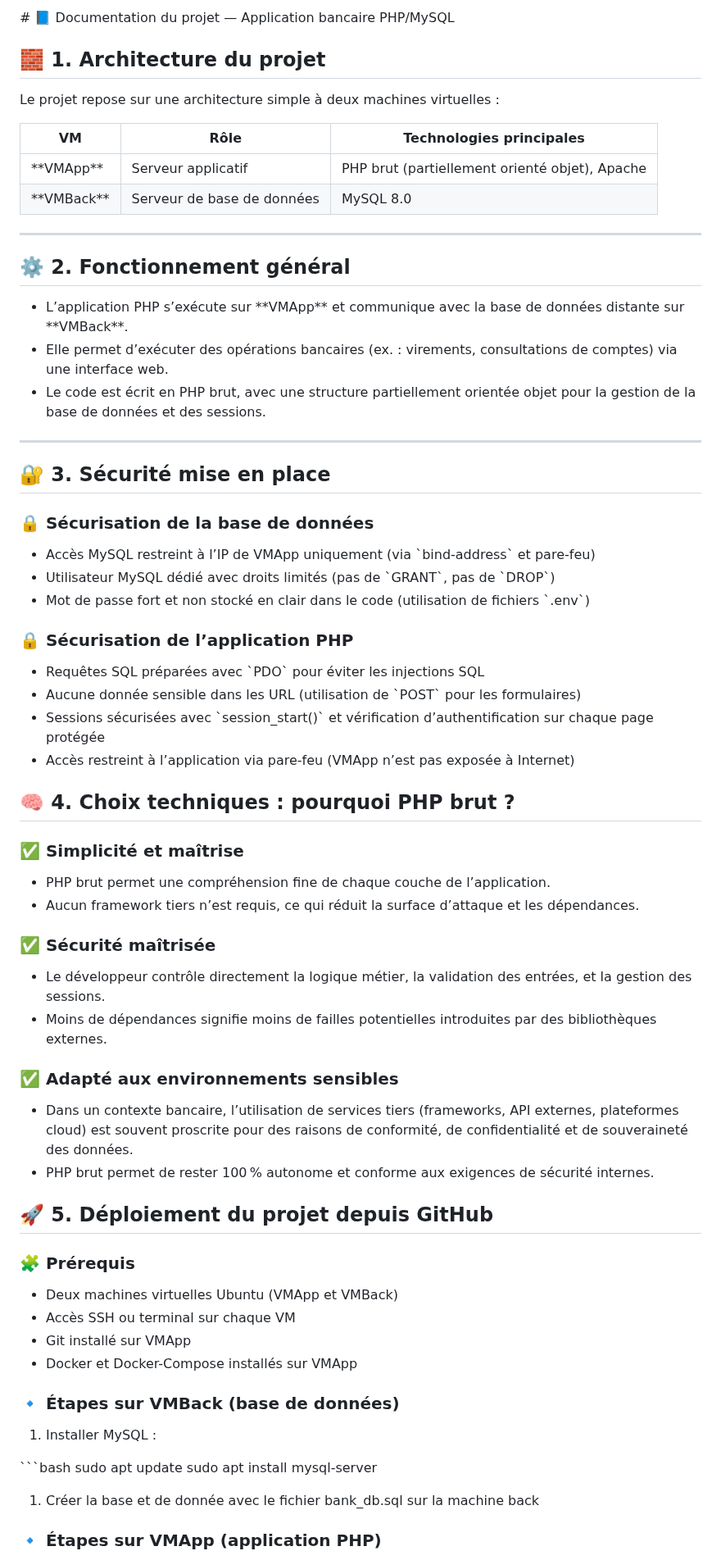
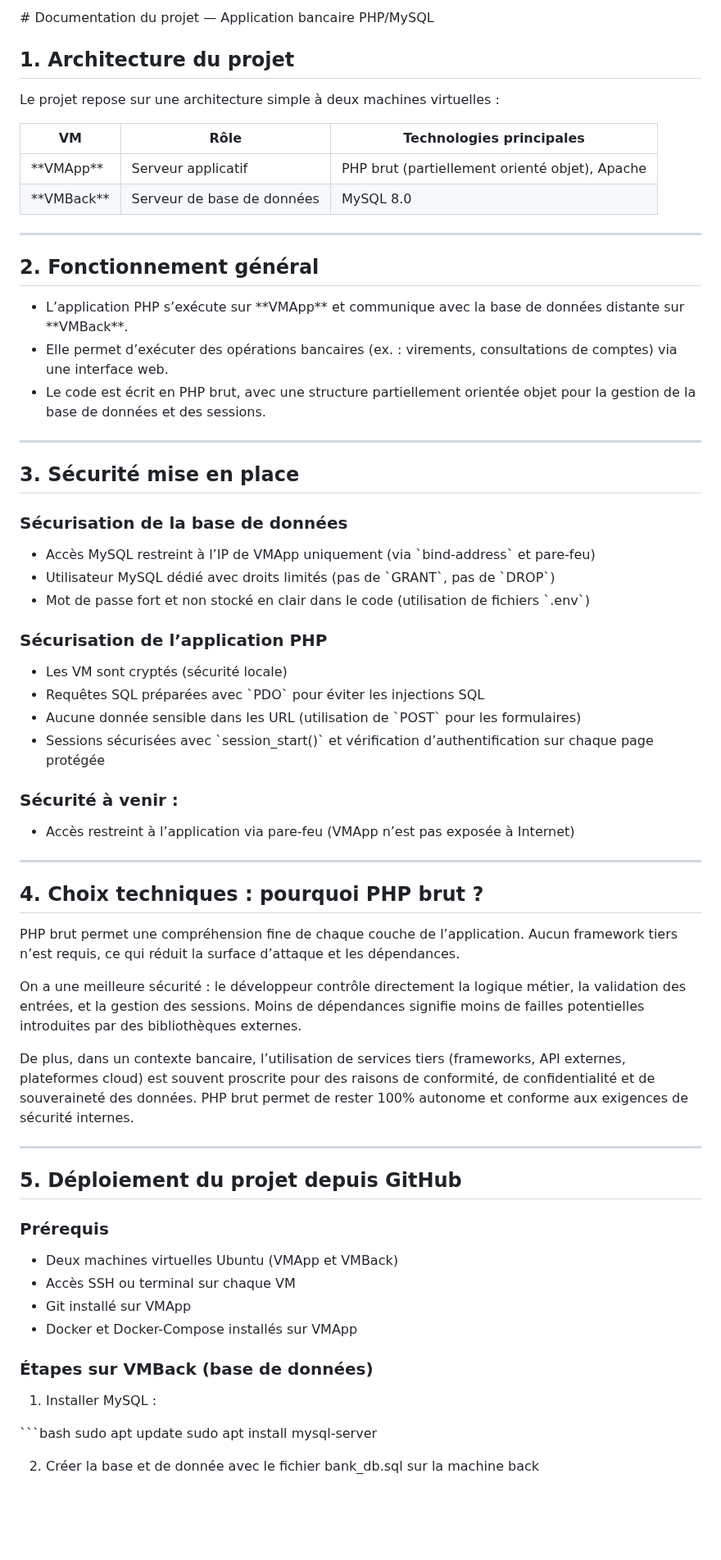
Before and after one commit to 16ario/ProjetSpeInfo, a Markdown page: README.md, the part around one of its changes. Shown at 82% size. GitHub-like rendering; blank space fills up the shorter version.

Commit message:
BIG Update README.md

```diff
--- a/README.md
+++ b/README.md
@@ -1,6 +1,6 @@
-\# 📘 Documentation du projet — Application bancaire PHP/MySQL
+\# Documentation du projet — Application bancaire PHP/MySQL
 
-## 🧱 1. Architecture du projet
+## 1. Architecture du projet
 
 Le projet repose sur une architecture simple à deux machines virtuelles :
 
@@ -11,7 +11,7 @@ Le projet repose sur une architecture simple à deux machines virtuelles :
 
 ---
 
-## ⚙️ 2. Fonctionnement général
+## 2. Fonctionnement général
 
 - L’application PHP s’exécute sur \*\*VMApp\*\* et communique avec la base de données distante sur \*\*VMBack\*\*.
 - Elle permet d’exécuter des opérations bancaires (ex. : virements, consultations de comptes) via une interface web.
@@ -19,56 +19,54 @@ Le projet repose sur une architecture simple à deux machines virtuelles :
 
 ---
 
-## 🔐 3. Sécurité mise en place
+## 3. Sécurité mise en place
 
-### 🔒 Sécurisation de la base de données
+### Sécurisation de la base de données
 
 - Accès MySQL restreint à l’IP de VMApp uniquement (via \`bind-address\` et pare-feu)
 - Utilisateur MySQL dédié avec droits limités (pas de \`GRANT\`, pas de \`DROP\`)
 - Mot de passe fort et non stocké en clair dans le code (utilisation de fichiers \`.env\`)
 
-### 🔒 Sécurisation de l’application PHP
+### Sécurisation de l’application PHP
 
+- Les VM sont cryptés (sécurité locale)
 - Requêtes SQL préparées avec \`PDO\` pour éviter les injections SQL
 - Aucune donnée sensible dans les URL (utilisation de \`POST\` pour les formulaires)
 - Sessions sécurisées avec \`session_start()\` et vérification d’authentification sur chaque page protégée
+
+### Sécurité à venir :
 - Accès restreint à l’application via pare-feu (VMApp n’est pas exposée à Internet)
 
-## 🧠 4. Choix techniques : pourquoi PHP brut ?
+---
 
-### ✅ Simplicité et maîtrise
+## 4. Choix techniques : pourquoi PHP brut ?
 
-- PHP brut permet une compréhension fine de chaque couche de l’application.
-- Aucun framework tiers n’est requis, ce qui réduit la surface d’attaque et les dépendances.
+PHP brut permet une compréhension fine de chaque couche de l’application. Aucun framework tiers n’est requis, ce qui réduit la surface d’attaque et les dépendances.
 
-### ✅ Sécurité maîtrisée
+On a une meilleure sécurité : le développeur contrôle directement la logique métier, la validation des entrées, et la gestion des sessions.
+Moins de dépendances signifie moins de failles potentielles introduites par des bibliothèques externes.
 
-- Le développeur contrôle directement la logique métier, la validation des entrées, et la gestion des sessions.
-- Moins de dépendances signifie moins de failles potentielles introduites par des bibliothèques externes.
+De plus, dans un contexte bancaire, l’utilisation de services tiers (frameworks, API externes, plateformes cloud) est souvent proscrite pour des raisons de conformité, de confidentialité et de souveraineté des données. PHP brut permet de rester 100% autonome et conforme aux exigences de sécurité internes.
 
-### ✅ Adapté aux environnements sensibles
+---
 
-- Dans un contexte bancaire, l’utilisation de services tiers (frameworks, API externes, plateformes cloud) est souvent proscrite pour des raisons de conformité, de confidentialité et de souveraineté des données.
-- PHP brut permet de rester 100 % autonome et conforme aux exigences de sécurité internes.
+## 5. Déploiement du projet depuis GitHub
 
-## 🚀 5. Déploiement du projet depuis GitHub
-
-### 🧩 Prérequis
+### Prérequis
 
 - Deux machines virtuelles Ubuntu (VMApp et VMBack)
 - Accès SSH ou terminal sur chaque VM
 - Git installé sur VMApp
 - Docker et Docker-Compose installés sur VMApp
 
-### 🔹 Étapes sur VMBack (base de données)
+### Étapes sur VMBack (base de données)
 
-1. Installer MySQL :
+1) Installer MySQL :
 
 \`\`\`bash
 sudo apt update
 sudo apt install mysql-server
 
-1.  Créer la base et de donnée avec le fichier bank_db.sql sur la machine back
+2) Créer la base et de donnée avec le fichier bank_db.sql sur la machine back
 
-### 🔹 Étapes sur VMApp (application PHP)
 
```
Also changed, not shown: other parts of README.md (+60 -28 lines).
